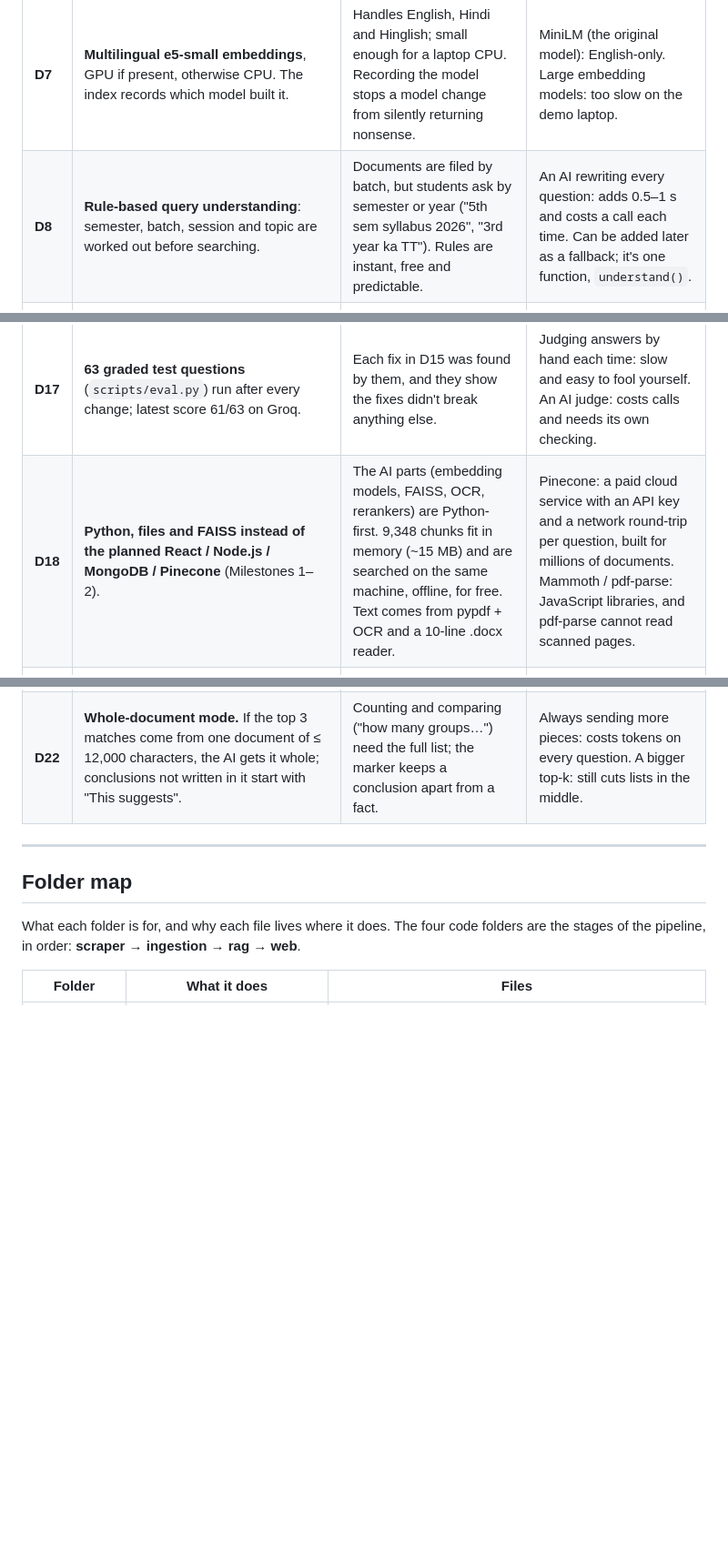
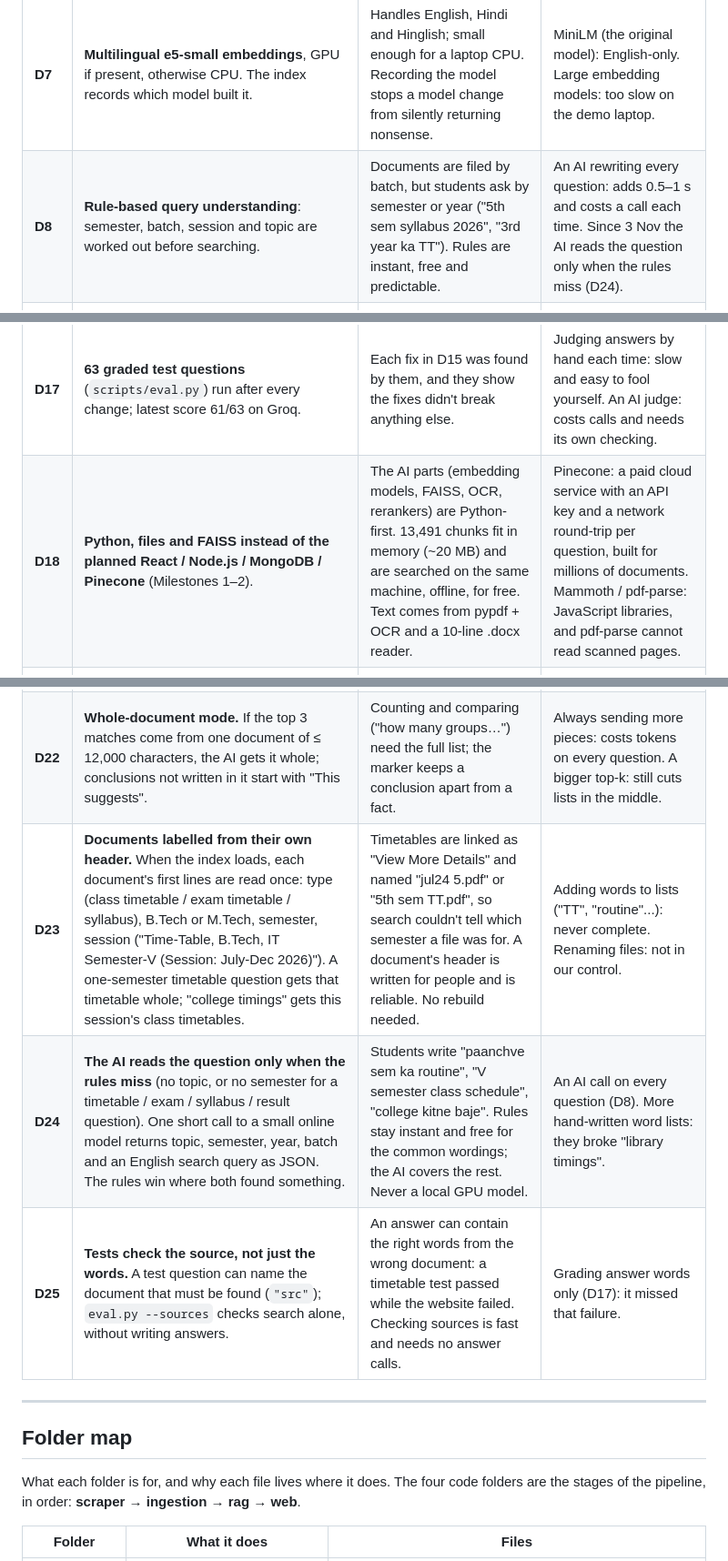
Before and after one commit to VaibhavBansa1/Cornerstone-1, a Markdown page: docs/architecture/architecture.md, 3 parts joined by grey strips. Shown at 91% size. Drawn GitHub-style; blank space fills up the shorter version.

Commit message:
Architecture: all 25 design decisions in the diagrams; D23-D25 added
- architecture.md: D23 documents labelled from their header, D24 AI reads the question when the rules miss, D25 tests check the source; D8 and D18 updated (13,491 chunks)
- architecture.png: every box tagged with its decisions (D15-D25 were missing); new "Checks" note for D17/D25
- question-flow.png: steps A, B3, C, E show D15/D16/D20-D24; chunk count updated

Co-Authored-By: Claude Opus 5.5 <noreply@anthropic.com>
Co-authored-by: VaibhavBansa1 <vaibhavbansalgwl@gmail.com>

```diff
--- a/docs/architecture/architecture.md
+++ b/docs/architecture/architecture.md
@@ -36,7 +36,7 @@ Each row answers: what we chose, why, and what we did **not** choose. D15–D17
 | **D5** | **Date every chunk, best clue first:** full date in the text ("w.e.f. 27/07/2026") › semester start from the batch label › the PDF's own date › server date › a bare year (last, since it's often a book's year). | Without dates, "who is the HOD" mixed 2019 and 2026 documents (temporal hallucination). A bare "2000" from a book list once made this year's syllabus look 26 years old. | Crawl date: every file would look new. No dates: old facts win as often as new ones. |
 | **D6** | **Paragraph-aware chunks** (~900 characters, 150 overlap, cut at paragraph/sentence ends) **plus one course-list chunk per document** (name + code, found by layout). | Fixed 1000-character cuts split names from titles. A course list answers "which subjects" in one piece, and finding it by layout works for both old 7-digit and new 8-digit codes. | Fixed-size cuts (the original version). Matching an exact code format: it would break whenever codes change again. |
 | **D7** | **Multilingual e5-small embeddings**, GPU if present, otherwise CPU. The index records which model built it. | Handles English, Hindi and Hinglish; small enough for a laptop CPU. Recording the model stops a model change from silently returning nonsense. | MiniLM (the original model): English-only. Large embedding models: too slow on the demo laptop. |
-| **D8** | **Rule-based query understanding**: semester, batch, session and topic are worked out before searching. | Documents are filed by batch, but students ask by semester or year ("5th sem syllabus 2026", "3rd year ka TT"). Rules are instant, free and predictable. | An AI rewriting every question: adds 0.5–1 s and costs a call each time. Can be added later as a fallback; it's one function, `understand()`. |
+| **D8** | **Rule-based query understanding**: semester, batch, session and topic are worked out before searching. | Documents are filed by batch, but students ask by semester or year ("5th sem syllabus 2026", "3rd year ka TT"). Rules are instant, free and predictable. | An AI rewriting every question: adds 0.5–1 s and costs a call each time. Since 3 Nov the AI reads the question only when the rules miss (D24). |
 | **D9** | **Hybrid search**: keyword search (BM25, title words ×3, synonyms like HOD → head/dean) **+** meaning search (vectors), merged, then re-scored by a small reranker (blended 50/50 with search scores). | Meaning search alone missed names and codes, and ranked last year's syllabus first (see the flow above). Keywords alone miss paraphrases. The blend stops the reranker from burying a strong match. | Vectors only (the original version). LlamaIndex: offers the same parts, but adds a heavy dependency and code that's harder to explain; it wouldn't fix the date problem by itself. |
 | **D10** | **Ranking boosts:** newer chunks get up to +0.15 (fading over 6 years); the understood batch gets +0.30 and other batches −0.30; role questions always include the newest named holders; at most 2 chunks per document; 6 chunks go to the AI. | Relevance alone can't tell current from old, or this batch from last batch. The per-document cap stops one long PDF from filling every slot. | Filtering out old documents entirely: then "who was HOD in 2024?" couldn't be answered. |
 | **D11** | **Date-aware prompt:** today's date, "question understood as …", a timeline of role holders, every source with its date (newest first), and strict rules (newest = current; "from X to Y" means it's over; course codes are batch-specific; say "not in the sources" instead of guessing; reply in the student's language). | Models trust whatever they read first. Giving them dates and ordering makes the right answer the obvious one, even for a small local model. | Plain "context + question" prompt (the original version): the source of the wrong-HOD answers. |
@@ -46,11 +46,14 @@ Each row answers: what we chose, why, and what we did **not** choose. D15–D17
 | **D15** | **Topic pages and scope rules.** Questions about labs, contacts, programmes or the department in general get that website page whole (`config.TOPIC_PAGES`); the prompt says to answer only from the IT site, never to read out students from lists, and to say which "lab" it means. | Testing showed the bot missed the Laboratories page ("labs" ≠ "laboratories"), turned a 2019 magazine joke into "yes, there is a mess", gave another college's address from a BoS member list, and listed debarred students by name. | A bigger model alone: it would still not see the Laboratories page, and a privacy rule is cheaper than trusting the model. |
 | **D16** | **Live progress while answering**: the server streams one line per step (understood, searching, sources found, which AI is writing, fallbacks) and the chat shows them as a checklist. | A 10-second wait with a spinner looks broken; showing what it's reading also builds trust. | Fake progress messages on a timer: they would lie when a step is slow. WebSockets: more moving parts than a streamed response. |
 | **D17** | **63 graded test questions** (`scripts/eval.py`) run after every change; latest score 61/63 on Groq. | Each fix in D15 was found by them, and they show the fixes didn't break anything else. | Judging answers by hand each time: slow and easy to fool yourself. An AI judge: costs calls and needs its own checking. |
-| **D18** | **Python, files and FAISS instead of the planned React / Node.js / MongoDB / Pinecone** (Milestones 1–2). | The AI parts (embedding models, FAISS, OCR, rerankers) are Python-first. 9,348 chunks fit in memory (~15 MB) and are searched on the same machine, offline, for free. Text comes from pypdf + OCR and a 10-line .docx reader. | Pinecone: a paid cloud service with an API key and a network round-trip per question, built for millions of documents. Mammoth / pdf-parse: JavaScript libraries, and pdf-parse cannot read scanned pages. |
+| **D18** | **Python, files and FAISS instead of the planned React / Node.js / MongoDB / Pinecone** (Milestones 1–2). | The AI parts (embedding models, FAISS, OCR, rerankers) are Python-first. 13,491 chunks fit in memory (~20 MB) and are searched on the same machine, offline, for free. Text comes from pypdf + OCR and a 10-line .docx reader. | Pinecone: a paid cloud service with an API key and a network round-trip per question, built for millions of documents. Mammoth / pdf-parse: JavaScript libraries, and pdf-parse cannot read scanned pages. |
 | **D19** | **One session, no accounts, nothing stored.** The chat is a help widget: ask one question or several, reload and it is gone. Only the admin page has a password. | Students ask personal things; a help desk doesn't need to remember them. No login means no friction and no student data to protect. | Student logins and saved chat history (Milestone 2 design): more code, more personal data, and no benefit for one-off questions. |
 | **D20** | **Follow-ups are rewritten, not remembered.** The browser sends the last 3 turns; one short AI call turns "and who was before him?" into a complete question before searching. | Search works on complete questions; the server still stores nothing (D19). | Sending the whole chat to the search: old words pull in wrong pages. Server-side chat memory: personal data to protect. |
 | **D21** | **👍/👎 with an optional comment, never the question.** Stored: vote, cited sources, model, comment. | Shows which sources lead to bad answers, without keeping what students asked. | Logging questions to review later: breaks the privacy promise. |
 | **D22** | **Whole-document mode.** If the top 3 matches come from one document of ≤ 12,000 characters, the AI gets it whole; conclusions not written in it start with "This suggests". | Counting and comparing ("how many groups…") need the full list; the marker keeps a conclusion apart from a fact. | Always sending more pieces: costs tokens on every question. A bigger top-k: still cuts lists in the middle. |
+| **D23** | **Documents labelled from their own header.** When the index loads, each document's first lines are read once: type (class timetable / exam timetable / syllabus), B.Tech or M.Tech, semester, session ("Time-Table, B.Tech, IT Semester-V (Session: July-Dec 2026)"). A one-semester timetable question gets that timetable whole; "college timings" gets this session's class timetables. | Timetables are linked as "View More Details" and named "jul24 5.pdf" or "5th sem TT.pdf", so search couldn't tell which semester a file was for. A document's header is written for people and is reliable. No rebuild needed. | Adding words to lists ("TT", "routine"...): never complete. Renaming files: not in our control. |
+| **D24** | **The AI reads the question only when the rules miss** (no topic, or no semester for a timetable / exam / syllabus / result question). One short call to a small online model returns topic, semester, year, batch and an English search query as JSON. The rules win where both found something. | Students write "paanchve sem ka routine", "V semester class schedule", "college kitne baje". Rules stay instant and free for the common wordings; the AI covers the rest. Never a local GPU model. | An AI call on every question (D8). More hand-written word lists: they broke "library timings". |
+| **D25** | **Tests check the source, not just the words.** A test question can name the document that must be found (`"src"`); `eval.py --sources` checks search alone, without writing answers. | An answer can contain the right words from the wrong document: a timetable test passed while the website failed. Checking sources is fast and needs no answer calls. | Grading answer words only (D17): it missed that failure. |
 
 ---
 
```
Also changed, not shown: other parts of docs/architecture/architecture.md (+1 -1 lines), docs/architecture/architecture.png, docs/architecture/question-flow.png, 2 other files.
